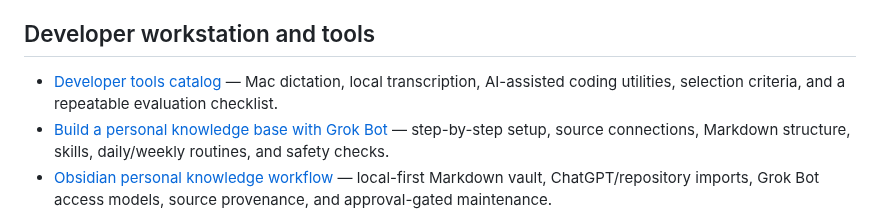
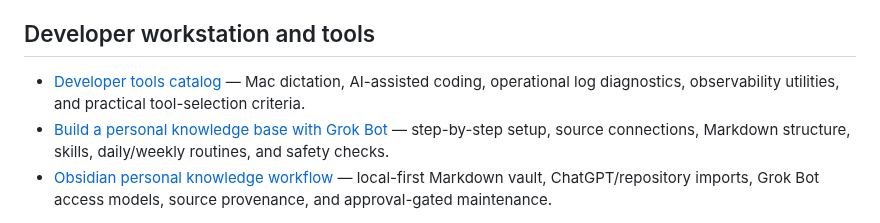
Before and after one commit to sp7412/onboarding, a Markdown page: docs/guide-index.md, the part around the change. GitHub-like rendering.

Commit message:
docs: surface operational diagnostics in guide index

```diff
--- a/docs/guide-index.md
+++ b/docs/guide-index.md
@@ -49,7 +49,7 @@ A topic-first map of the onboarding material. Use the **learning path** when you
 
 ## Developer workstation and tools
 
-- [Developer tools catalog](developer-tools.md) — Mac dictation, local transcription, AI-assisted coding utilities, selection criteria, and a repeatable evaluation checklist.
+- [Developer tools catalog](developer-tools.md) — Mac dictation, AI-assisted coding, operational log diagnostics, observability utilities, and practical tool-selection criteria.
 - [Build a personal knowledge base with Grok Bot](grok-bot-knowledge-workflow.md) — step-by-step setup, source connections, Markdown structure, skills, daily/weekly routines, and safety checks.
 - [Obsidian personal knowledge workflow](obsidian-personal-knowledge-workflow.md) — local-first Markdown vault, ChatGPT/repository imports, Grok Bot access models, source provenance, and approval-gated maintenance.
 
```
